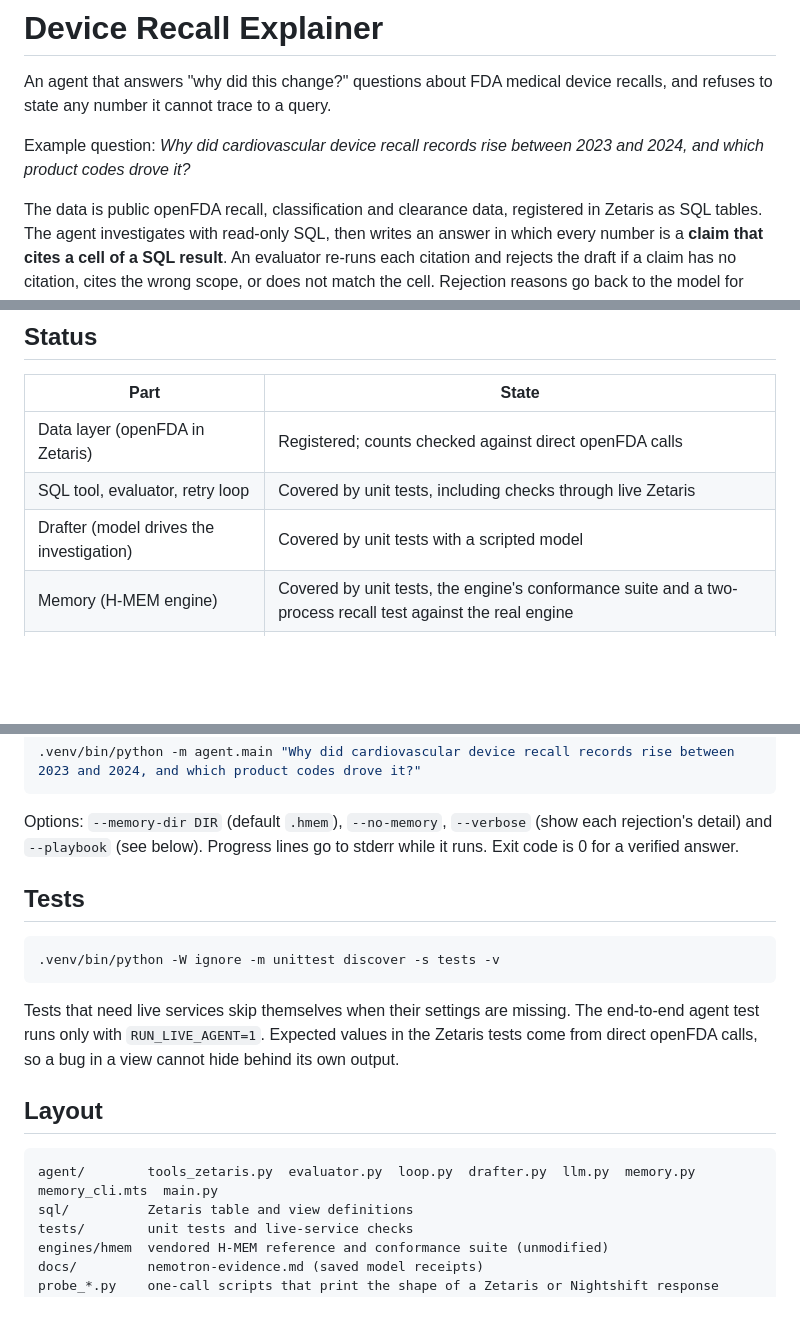
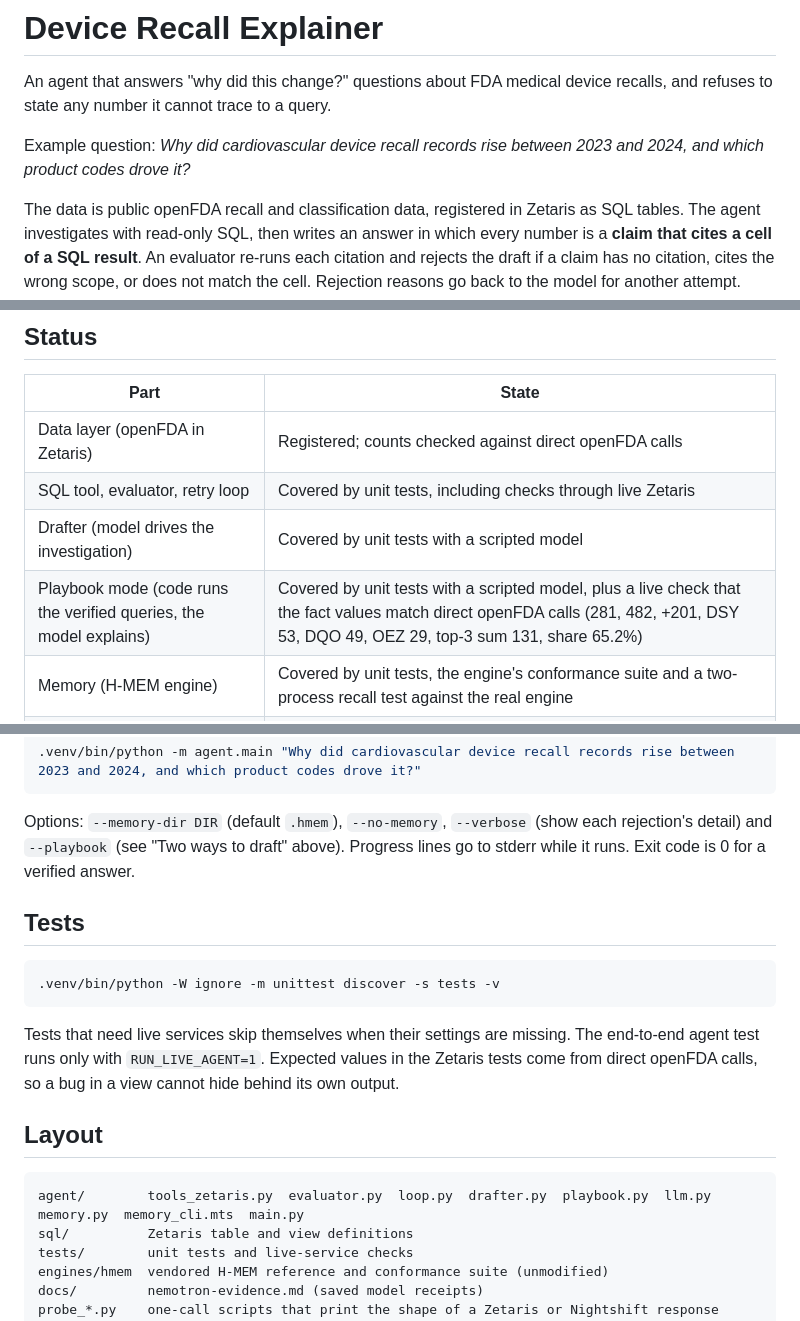
Before and after one commit to smahanti8/device-recall-explainer, a Markdown page: README.md, 3 parts joined by grey strips. Drawn GitHub-style; blank space fills up the shorter version.

Commit message:
Correct the README against the code
Drop the clearance claim (only recall and classification data are registered),
add the playbook module to the layout and the status table, and point the
--playbook option at the section that explains it.

````diff
--- a/README.md
+++ b/README.md
@@ -6,7 +6,7 @@ and refuses to state any number it cannot trace to a query.
 Example question: *Why did cardiovascular device recall records rise between 2023 and 2024,
 and which product codes drove it?*
 
-The data is public openFDA recall, classification and clearance data, registered in Zetaris as
+The data is public openFDA recall and classification data, registered in Zetaris as
 SQL tables. The agent investigates with read-only SQL, then writes an answer in which every
 number is a **claim that cites a cell of a SQL result**. An evaluator re-runs each citation and
 rejects the draft if a claim has no citation, cites the wrong scope, or does not match the cell.
@@ -22,6 +22,7 @@ Rejection reasons go back to the model for another attempt.
 | Data layer (openFDA in Zetaris) | Registered; counts checked against direct openFDA calls |
 | SQL tool, evaluator, retry loop | Covered by unit tests, including checks through live Zetaris |
 | Drafter (model drives the investigation) | Covered by unit tests with a scripted model |
+| Playbook mode (code runs the verified queries, the model explains) | Covered by unit tests with a scripted model, plus a live check that the fact values match direct openFDA calls (281, 482, +201, DSY 53, DQO 49, OEZ 29, top-3 sum 131, share 65.2%) |
 | Memory (H-MEM engine) | Covered by unit tests, the engine's conformance suite and a two-process recall test against the real engine |
 | Model access through Meterless Nightshift | Verified with live calls and saved receipts (`docs/nemotron-evidence.md`) |
 | End-to-end run of `python -m agent.main` | Not yet recorded: earlier live runs hit provider timeouts |
@@ -133,7 +134,7 @@ Register the data as described above, then:
 ```
 
 Options: `--memory-dir DIR` (default `.hmem`), `--no-memory`, `--verbose` (show each rejection's detail) and
-`--playbook` (see below). Progress lines go to stderr while it runs. Exit code is 0 for a verified answer.
+`--playbook` (see "Two ways to draft" above). Progress lines go to stderr while it runs. Exit code is 0 for a verified answer.
 
 ## Tests
 
@@ -148,7 +149,7 @@ openFDA calls, so a bug in a view cannot hide behind its own output.
 ## Layout
 
 ```
-agent/        tools_zetaris.py  evaluator.py  loop.py  drafter.py  llm.py  memory.py  memory_cli.mts  main.py
+agent/        tools_zetaris.py  evaluator.py  loop.py  drafter.py  playbook.py  llm.py  memory.py  memory_cli.mts  main.py
 sql/          Zetaris table and view definitions
 tests/        unit tests and live-service checks
 engines/hmem  vendored H-MEM reference and conformance suite (unmodified)
````
